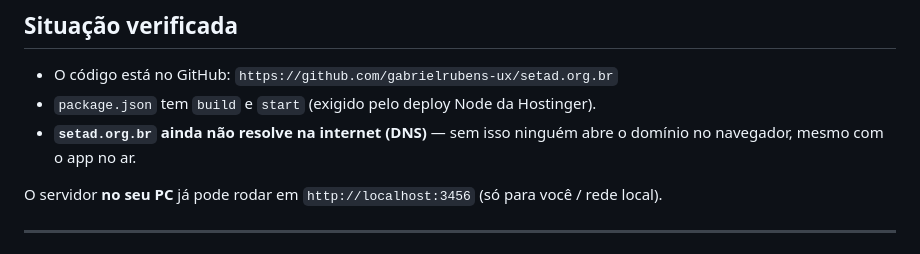
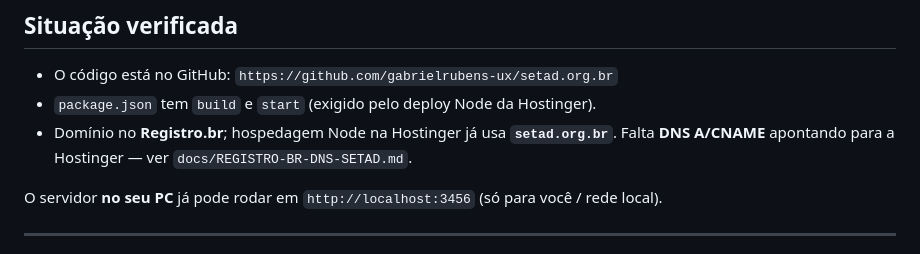
Before and after one commit to gabrielrubens-ux/setad.org.br, a Markdown page: docs/HOSTINGER-SETAD-ORG-BR.md, the part around the change. Rendered like a GitHub page.

Commit message:
docs: DNS Registro.br para setad.org.br na Hostinger
Co-authored-by: Cursor <cursoragent@cursor.com>

```diff
--- a/docs/HOSTINGER-SETAD-ORG-BR.md
+++ b/docs/HOSTINGER-SETAD-ORG-BR.md
@@ -4,7 +4,7 @@
 
 - O código está no GitHub: `https://github.com/gabrielrubens-ux/setad.org.br`
 - `package.json` tem `build` e `start` (exigido pelo deploy Node da Hostinger).
-- **`setad.org.br` ainda não resolve na internet (DNS)** — sem isso ninguém abre o domínio no navegador, mesmo com o app no ar.
+- Domínio no **Registro.br**; hospedagem Node na Hostinger já usa **`setad.org.br`**. Falta **DNS A/CNAME** apontando para a Hostinger — ver `docs/REGISTRO-BR-DNS-SETAD.md`.
 
 O servidor **no seu PC** já pode rodar em `http://localhost:3456` (só para você / rede local).
 
```
Also changed, not shown: docs/REGISTRO-BR-DNS-SETAD.md (added, +68 -0 lines).
